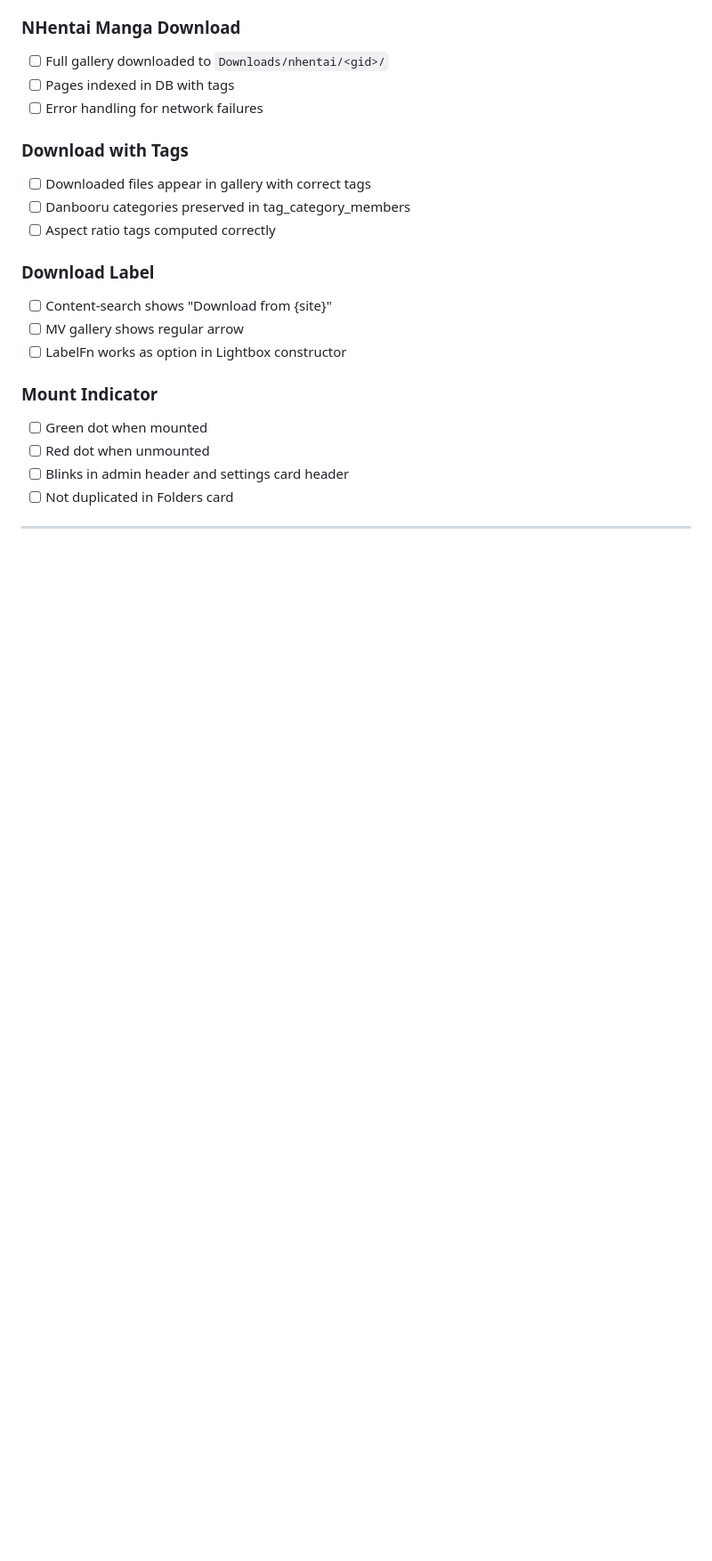
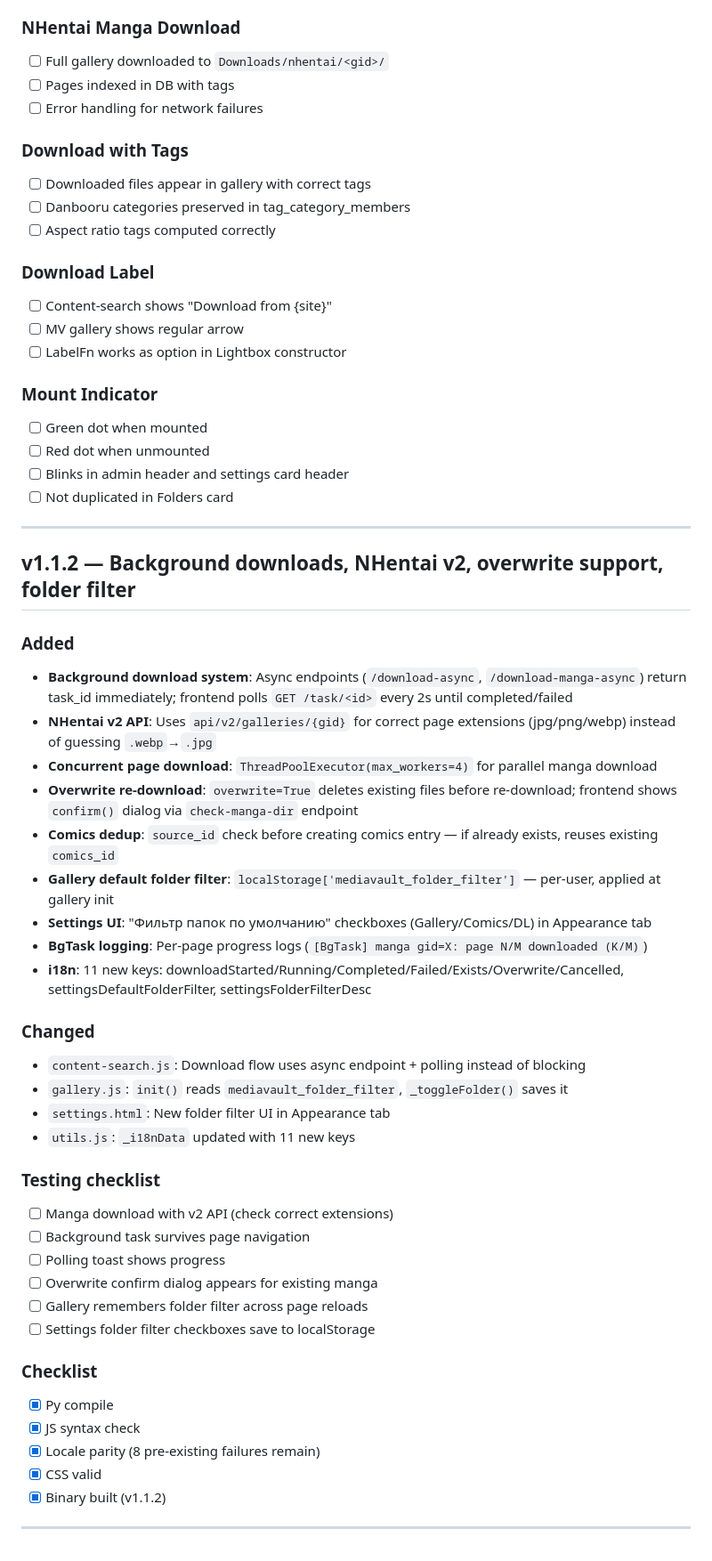
Before and after one commit to levpr1c/MediaVault, a Markdown page: docs/new-features-summary.md, the part around the change. Shown at 89% size. Drawn GitHub-style; blank space fills up the shorter version.

Commit message:
docs: update AGENTS.md and new-features-summary for v1.1.2

```diff
--- a/docs/new-features-summary.md
+++ b/docs/new-features-summary.md
@@ -920,3 +920,39 @@ ON CONFLICT(tag_name) DO UPDATE SET category = excluded.category, source = exclu
 - [ ] Not duplicated in Folders card
 
 ---
+
+## v1.1.2 — Background downloads, NHentai v2, overwrite support, folder filter
+
+### Added
+- **Background download system**: Async endpoints (`/download-async`, `/download-manga-async`) return task_id immediately; frontend polls `GET /task/<id>` every 2s until completed/failed
+- **NHentai v2 API**: Uses `api/v2/galleries/{gid}` for correct page extensions (jpg/png/webp) instead of guessing `.webp`→`.jpg`
+- **Concurrent page download**: `ThreadPoolExecutor(max_workers=4)` for parallel manga download
+- **Overwrite re-download**: `overwrite=True` deletes existing files before re-download; frontend shows `confirm()` dialog via `check-manga-dir` endpoint
+- **Comics dedup**: `source_id` check before creating comics entry — if already exists, reuses existing `comics_id`
+- **Gallery default folder filter**: `localStorage['mediavault_folder_filter']` — per-user, applied at gallery init
+- **Settings UI**: "Фильтр папок по умолчанию" checkboxes (Gallery/Comics/DL) in Appearance tab
+- **BgTask logging**: Per-page progress logs (`[BgTask] manga gid=X: page N/M downloaded (K/M)`)
+- **i18n**: 11 new keys: downloadStarted/Running/Completed/Failed/Exists/Overwrite/Cancelled, settingsDefaultFolderFilter, settingsFolderFilterDesc
+
+### Changed
+- `content-search.js`: Download flow uses async endpoint + polling instead of blocking
+- `gallery.js`: `init()` reads `mediavault_folder_filter`, `_toggleFolder()` saves it
+- `settings.html`: New folder filter UI in Appearance tab
+- `utils.js`: `_i18nData` updated with 11 new keys
+
+### Testing checklist
+- [ ] Manga download with v2 API (check correct extensions)
+- [ ] Background task survives page navigation
+- [ ] Polling toast shows progress
+- [ ] Overwrite confirm dialog appears for existing manga
+- [ ] Gallery remembers folder filter across page reloads
+- [ ] Settings folder filter checkboxes save to localStorage
+
+### Checklist
+- [x] Py compile
+- [x] JS syntax check
+- [x] Locale parity (8 pre-existing failures remain)
+- [x] CSS valid
+- [x] Binary built (v1.1.2)
+
+---
```
Also changed, not shown: AGENTS.md (+18 -9 lines).
